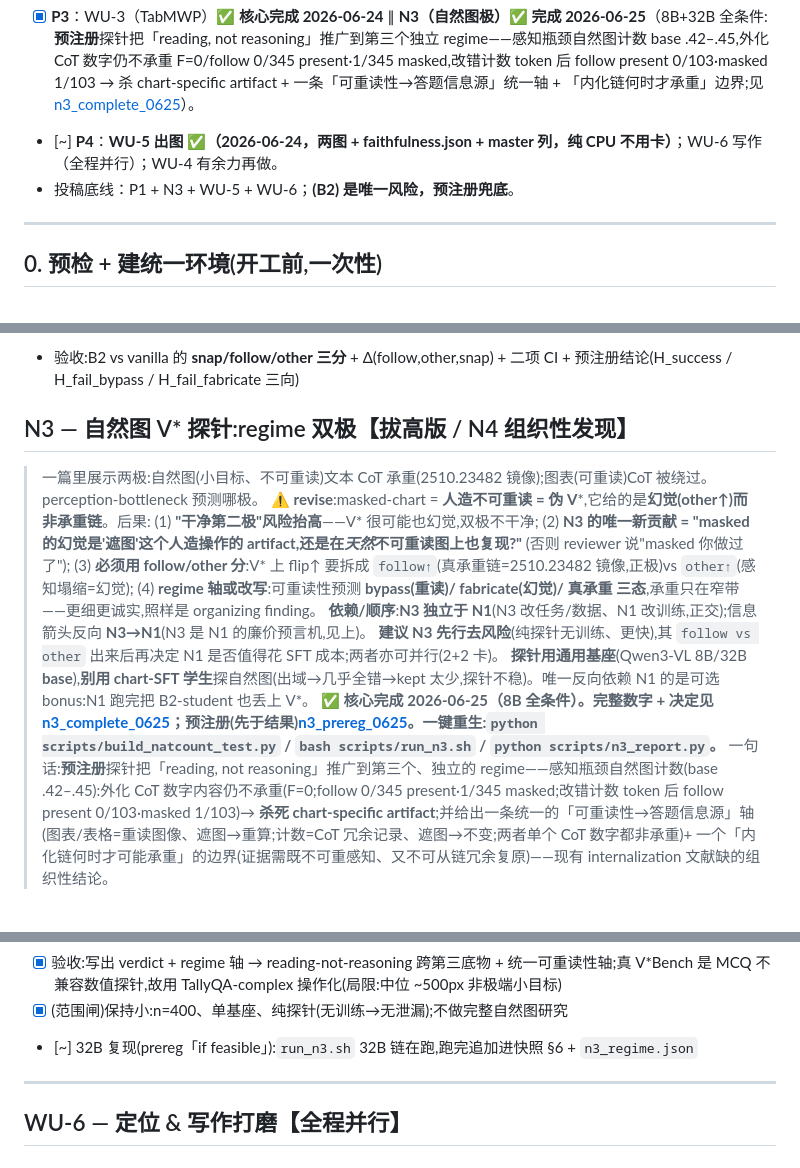
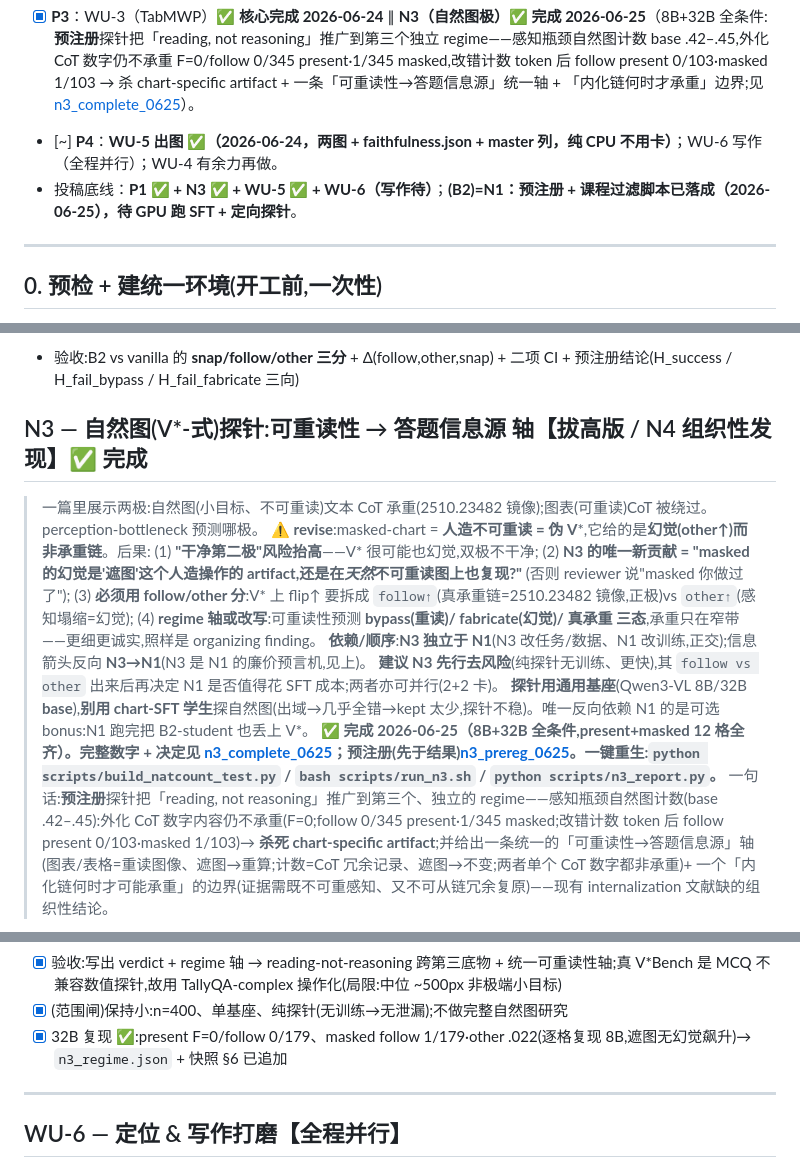
Before and after one commit to MichaelSou1/reading-not-reasoning, a Markdown page: todo/0622.md, 3 parts joined by grey strips. GitHub-like rendering.

```diff
--- a/todo/0622.md
+++ b/todo/0622.md
@@ -50,7 +50,7 @@ WU-1(扩 n,gate 全局)→ WU-2(干预套件)→ WU-5(主图)→ WU-4 ∥ WU-3(
 - [~] **P2（net-new + 训练）**：N1 (B2) 课程 → SFT → battery。**预注册 + 课程过滤脚本已落成 2026-06-25**(FinQA gold-program 预言机;`n1_prereg_0625.md` + `build_n1_curriculum.py`,CPU 验过 dev 196 候选);**待 GPU**:生成训练集 → SFT(B2 vs vanilla)→ 定向 ② 探针。
 - [x] **P3**：WU-3（TabMWP）**✅ 核心完成 2026-06-24** ∥ **N3（自然图极）✅ 完成 2026-06-25**（8B+32B 全条件:**预注册**探针把「reading, not reasoning」推广到第三个独立 regime——感知瓶颈自然图计数 base .42–.45,外化 CoT 数字仍不承重 F=0/follow 0/345 present·1/345 masked,改错计数 token 后 follow present 0/103·masked 1/103 → 杀 chart-specific artifact + 一条「可重读性→答题信息源」统一轴 + 「内化链何时才承重」边界;见 [n3_complete_0625](../docs/snapshots/n3_complete_0625.md)）。
 - [~] **P4**：**WU-5 出图 ✅（2026-06-24，两图 + faithfulness.json + master 列，纯 CPU 不用卡）**；WU-6 写作（全程并行）；WU-4 有余力再做。
-- 投稿底线：P1 + N3 + WU-5 + WU-6；**(B2) 是唯一风险，预注册兜底**。
+- 投稿底线：**P1 ✅ + N3 ✅ + WU-5 ✅ + WU-6（写作待）**；**(B2)=N1：预注册 + 课程过滤脚本已落成（2026-06-25），待 GPU 跑 SFT + 定向探针**。
 
 ---
 
@@ -241,7 +241,7 @@ WU-1(扩 n,gate 全局)→ WU-2(干预套件)→ WU-5(主图)→ WU-4 ∥ WU-3(
 - [ ] **定向 ② 探针**(待写 `battery_n1_targeted.py`):FinQA test,corrupt 学生 CoT 里*经 gold-program 验证可翻*的承重数 vs shuffle,跑 `battery_followrate.py` 三分,报 **B2 vs vanilla vs base**
 - 验收:B2 vs vanilla 的 **snap/follow/other 三分** + Δ(follow,other,snap) + 二项 CI + 预注册结论(H_success / H_fail_bypass / H_fail_fabricate 三向)
 
-## N3 — 自然图 V* 探针:regime 双极【拔高版 / N4 组织性发现】
+## N3 — 自然图(V*-式)探针:可重读性 → 答题信息源 轴【拔高版 / N4 组织性发现】✅ 完成
 > 一篇里展示两极:自然图(小目标、不可重读)文本 CoT 承重(2510.23482 镜像);图表(可重读)CoT 被绕过。perception-bottleneck 预测哪极。
 > ⚠️ **revise**:masked-chart = **人造不可重读 = 伪 V***,它给的是**幻觉(other↑)而非承重链**。后果:
 > (1) **"干净第二极"风险抬高**——V* 很可能也幻觉,双极不干净;
@@ -252,14 +252,14 @@ WU-1(扩 n,gate 全局)→ WU-2(干预套件)→ WU-5(主图)→ WU-4 ∥ WU-3(
 > **依赖/顺序**:**N3 独立于 N1**(N3 改任务/数据、N1 改训练,正交);信息箭头反向 **N3→N1**(N3 是 N1 的廉价预言机,见上)。
 > **建议 N3 先行去风险**(纯探针无训练、更快),其 `follow vs other` 出来后再决定 N1 是否值得花 SFT 成本;两者亦可并行(2+2 卡)。
 > **探针用通用基座**(Qwen3-VL 8B/32B **base**),**别用 chart-SFT 学生**探自然图(出域→几乎全错→kept 太少,探针不稳)。唯一反向依赖 N1 的是可选 bonus:N1 跑完把 B2-student 也丢上 V*。
-> **✅ 核心完成 2026-06-25（8B 全条件）。完整数字 + 决定见 [n3_complete_0625](../docs/snapshots/n3_complete_0625.md)；预注册(先于结果)[n3_prereg_0625](../docs/snapshots/n3_prereg_0625.md)。一键重生:`python scripts/build_natcount_test.py` / `bash scripts/run_n3.sh` / `python scripts/n3_report.py`。**
+> **✅ 完成 2026-06-25（8B+32B 全条件,present+masked 12 格全齐）。完整数字 + 决定见 [n3_complete_0625](../docs/snapshots/n3_complete_0625.md)；预注册(先于结果)[n3_prereg_0625](../docs/snapshots/n3_prereg_0625.md)。一键重生:`python scripts/build_natcount_test.py` / `bash scripts/run_n3.sh` / `python scripts/n3_report.py`。**
 > 一句话:**预注册**探针把「reading, not reasoning」推广到第三个、独立的 regime——感知瓶颈自然图计数(base .42–.45):外化 CoT 数字内容仍不承重(F=0;follow 0/345 present·1/345 masked;改错计数 token 后 follow present 0/103·masked 1/103)→ **杀死 chart-specific artifact**;并给出一条统一的「可重读性→答题信息源」轴(图表/表格=重读图像、遮图→重算;计数=CoT 冗余记录、遮图→不变;两者单个 CoT 数字都非承重)+ 一个「内化链何时才可能承重」的边界(证据需既不可重感知、又不可从链冗余复原)——现有 internalization 文献缺的组织性结论。
 - [x] 建小自然图(V*-式)子集 → `{case_id,question,gold}` + 图目录(`build_natcount_test.py`:TallyQA-complex 计数 n=400,自由整数、无 MCQ,grader 400/400)
 - [x] free-form + battery + **`battery_followrate.py`**(corrupt/shuffle/重读,present+masked),**通用基座 8B**(`--adapter none`)
 - [x] **先写预注册**(H_pole / H_collapse 两向)→ 已先于结果提交(019cc76)
 - [x] 验收:写出 verdict + regime 轴 → reading-not-reasoning 跨第三底物 + 统一可重读性轴;真 V*Bench 是 MCQ 不兼容数值探针,故用 TallyQA-complex 操作化(局限:中位 ~500px 非极端小目标)
 - [x] (范围闸)保持小:n=400、单基座、纯探针(无训练→无泄漏);不做完整自然图研究
-- [~] 32B 复现(prereg「if feasible」):`run_n3.sh` 32B 链在跑,跑完追加进快照 §6 + `n3_regime.json`
+- [x] 32B 复现 ✅:present F=0/follow 0/179、masked follow 1/179·other .022(逐格复现 8B,遮图无幻觉飙升)→ `n3_regime.json` + 快照 §6 已追加
 
 ---
 
```
Also changed, not shown: other parts of todo/0622.md (+10 -10 lines).
